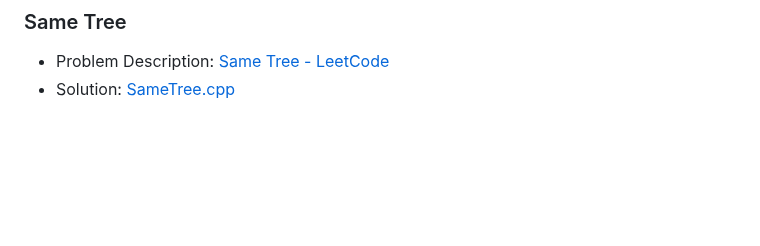
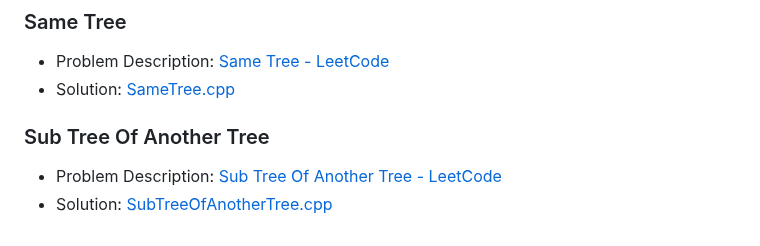
Before and after one commit to akamabhoi/neetCode, a Markdown page: README.md, the part around the change. GitHub-like rendering; blank space fills up the shorter version.

```diff
--- a/README.md
+++ b/README.md
@@ -260,3 +260,8 @@
 
 - Problem Description: [Same Tree - LeetCode](https://leetcode.com/problems/same-tree/description/)
 - Solution: [SameTree.cpp](./Tree/SameTree.cpp)
+
+### Sub Tree Of Another Tree
+
+- Problem Description: [Sub Tree Of Another Tree - LeetCode](https://leetcode.com/problems/subtree-of-another-tree/description/)
+- Solution: [SubTreeOfAnotherTree.cpp](./Tree/SubTreeOfAnotherTree.cpp)
```
